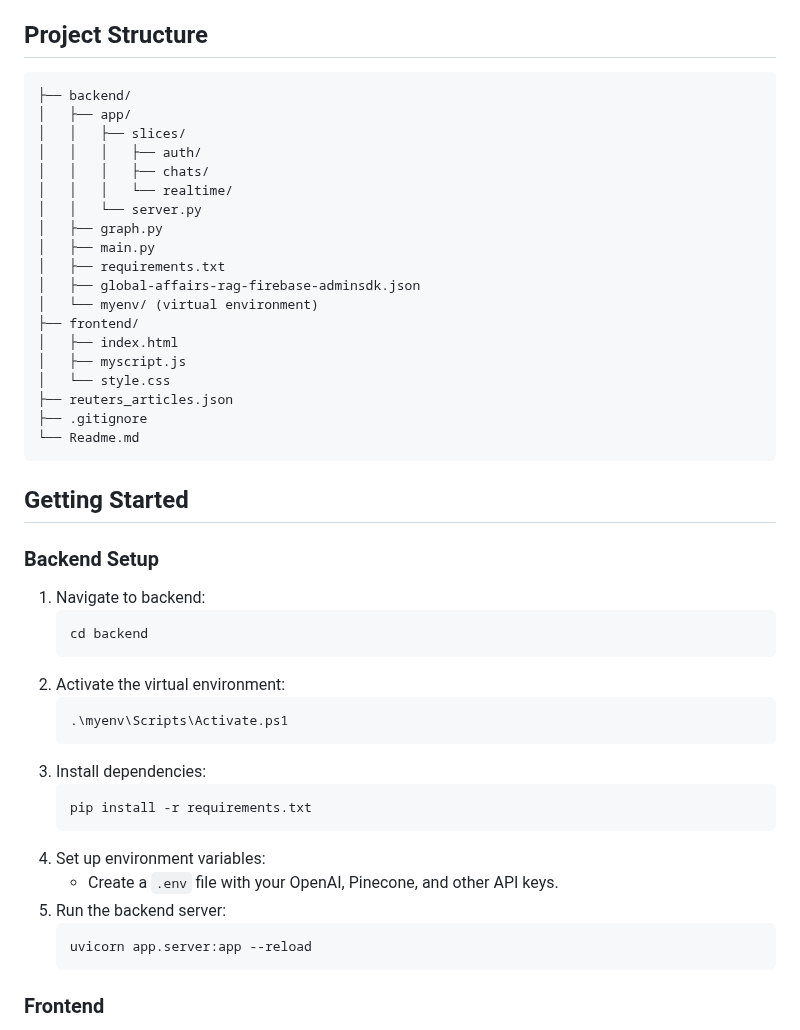
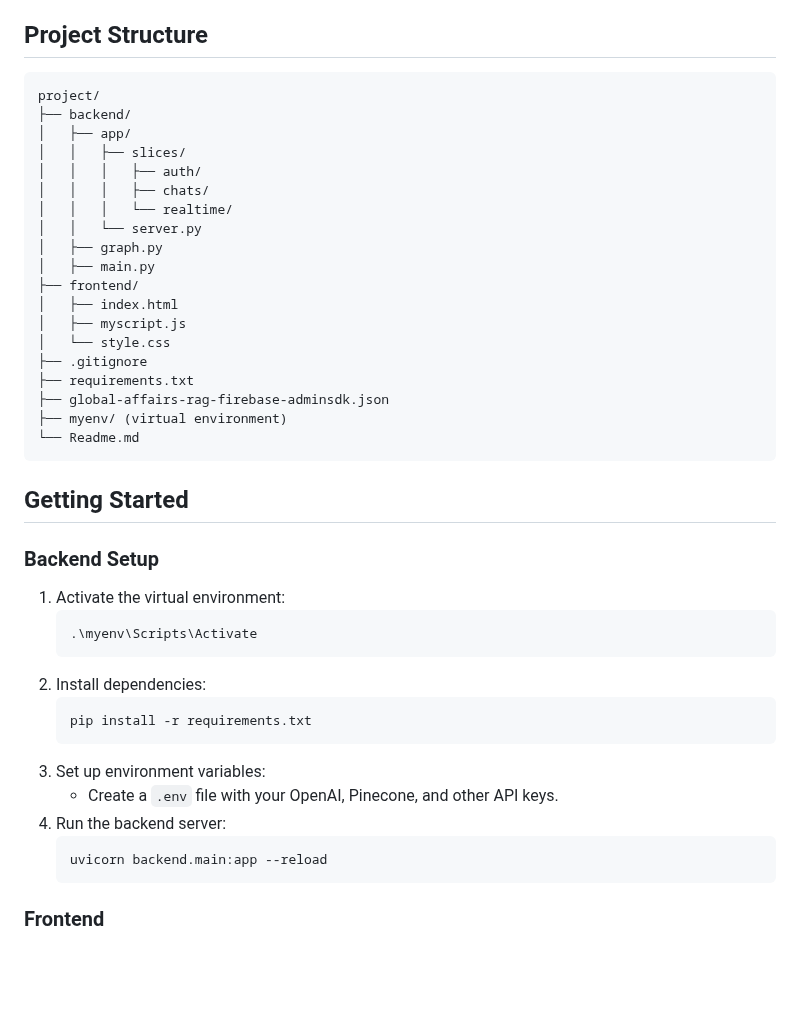
Before and after one commit to MuhammadMuaaz9/global-affairs-agentic-rag, a Markdown page: Readme.md, the part around one of its changes. GitHub-like rendering; blank space fills up the shorter version.

````diff
--- a/Readme.md
+++ b/Readme.md
@@ -30,6 +30,7 @@ An AI-powered chat platform for global affairs and international relations. It u
 ## Project Structure
 
 ```
+project/
 ├── backend/
 │   ├── app/
 │   │   ├── slices/
@@ -39,15 +40,14 @@ An AI-powered chat platform for global affairs and international relations. It u
 │   │   └── server.py
 │   ├── graph.py
 │   ├── main.py
-│   ├── requirements.txt
-│   ├── global-affairs-rag-firebase-adminsdk.json
-│   └── myenv/ (virtual environment)
 ├── frontend/
 │   ├── index.html
 │   ├── myscript.js
 │   └── style.css
-├── reuters_articles.json
 ├── .gitignore
+├── requirements.txt
+├── global-affairs-rag-firebase-adminsdk.json
+├── myenv/ (virtual environment)
 └── Readme.md
 ```
 
@@ -55,23 +55,19 @@ An AI-powered chat platform for global affairs and international relations. It u
 
 ### Backend Setup
 
-1. Navigate to backend:
+1. Activate the virtual environment:
    ```powershell
-   cd backend
+   .\myenv\Scripts\Activate
    ```
-2. Activate the virtual environment:
-   ```powershell
-   .\myenv\Scripts\Activate.ps1
-   ```
-3. Install dependencies:
+2. Install dependencies:
    ```powershell
    pip install -r requirements.txt
    ```
-4. Set up environment variables:
+3. Set up environment variables:
    - Create a `.env` file with your OpenAI, Pinecone, and other API keys.
-5. Run the backend server:
+4. Run the backend server:
    ```powershell
-   uvicorn app.server:app --reload
+   uvicorn backend.main:app --reload
    ```
 
 ### Frontend
````
Also changed, not shown: other parts of Readme.md (+1 -0 lines).
